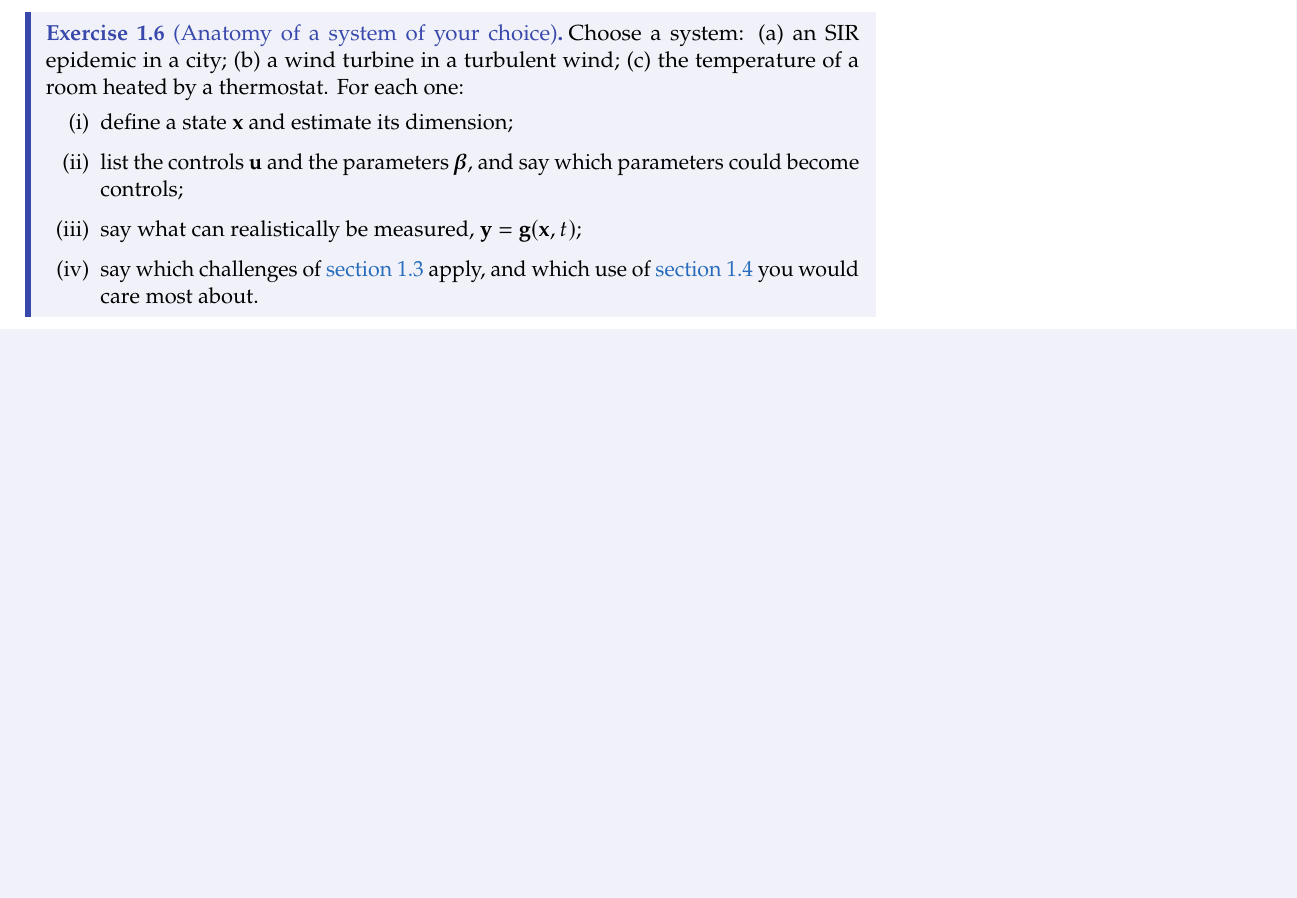
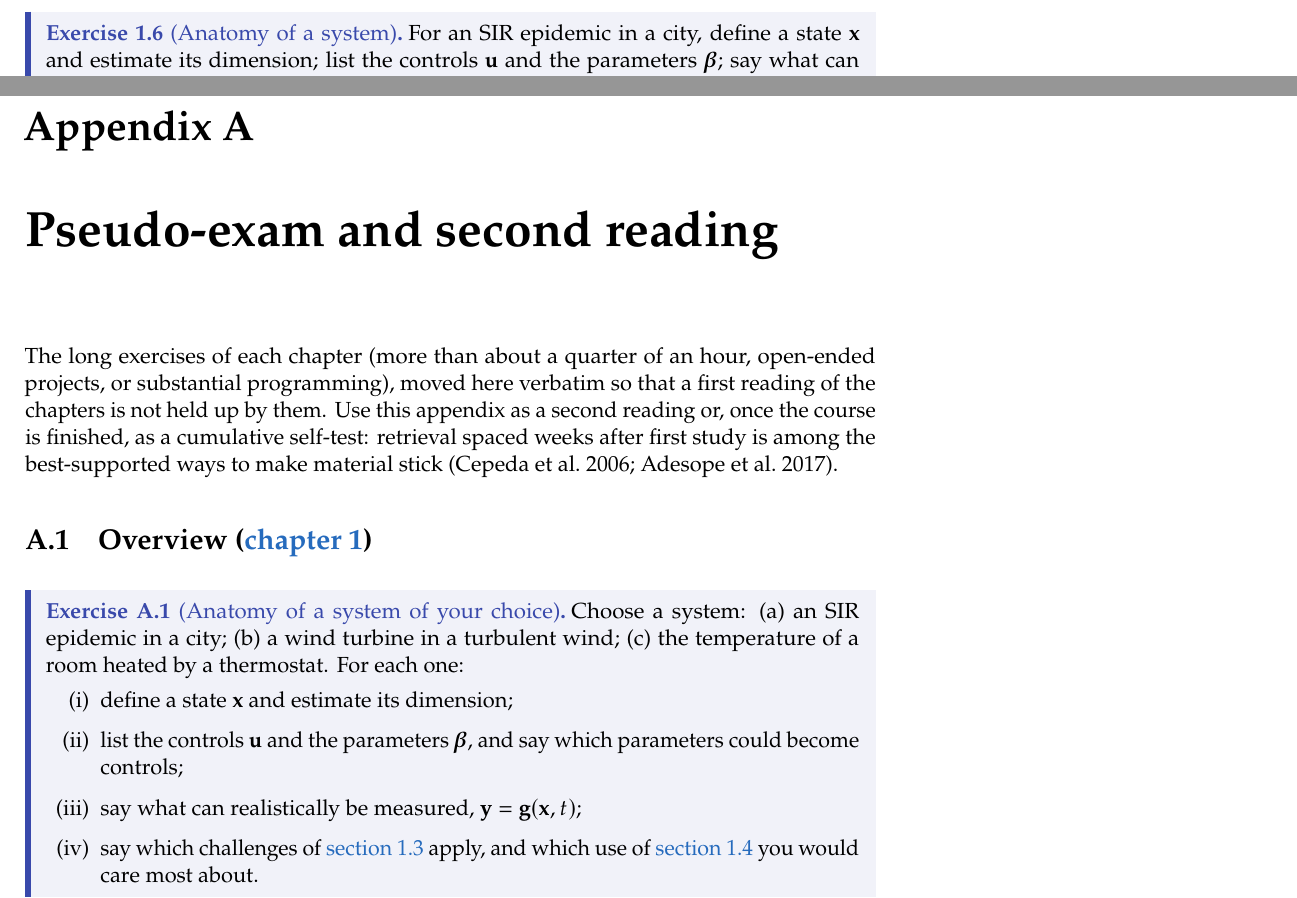
Before and after one commit to alessiomartini/lecture-notes-dynamical-systems-data, a LaTeX thesis (lecture-notes/main.tex, which reads lecture-notes/appendices/appA-exam.tex, lecture-notes/chapters/ch01-overview.tex, lecture-notes/preamble.tex): part of page 17 of 71 before the commit and two parts of pages 17 and 72 of 73 after it, the two joined at a grey line, cut so that both start at the same text, the shorter picture padded with empty space. Compiled offline with pdfLaTeX.

Commit message:
Keep the pace: RECALL box in the preamble; pseudo-exam appendix with 3 long exercises (short core kept in ch01)
Co-Authored-By: Claude Opus 5.5 <noreply@anthropic.com>

```diff
--- /dev/null
+++ b/lecture-notes/appendices/appA-exam.tex
@@ -0,0 +1,25 @@
+% !TEX root = ../main.tex
+\chapter{Pseudo-exam and second reading}\label{app:exam}
+\begin{paracol}{2}
+
+The long exercises of each chapter (more than about a quarter of an hour, open-ended projects, or substantial
+programming), moved here verbatim so that a first reading of the chapters is not held up by them. Use this
+appendix as a second reading or, once the course is finished, as a cumulative self-test: retrieval spaced weeks
+after first study is among the best-supported ways to make material stick (Cepeda et al.\ 2006; Adesope et al.\ 2017).
+
+% ------------------------------------------------------------------
+\section{Overview (\cref{ch:overview})}\label{exam:ch01}
+
+\begin{exercise}[Anatomy of a system of your choice]\label{ex:ov-anatomy}
+Choose a system: (a) an SIR epidemic in a city; (b) a wind turbine in a turbulent wind; (c) the
+temperature of a room heated by a thermostat. For each one:
+\begin{enumerate}[(i)]
+  \item define a state $\vb x$ and estimate its dimension;
+  \item list the controls $\vb u$ and the parameters $\boldsymbol\beta$, and say which parameters
+        could become controls;
+  \item say what can realistically be measured, $\vb y=\vb g(\vb x,t)$;
+  \item say which challenges of \cref{sec:ov-challenges} apply, and which use of
+        \cref{sec:ov-uses} you would care most about.
+\end{enumerate}
+Its core is \cref{ex:ov-anatomy-short} in the text.
+\end{exercise}
--- a/lecture-notes/chapters/ch01-overview.tex
+++ b/lecture-notes/chapters/ch01-overview.tex
@@ -581,17 +581,8 @@ of \cref{sec:ov-techniques}.
 
 Standalone exercises follow the section they practise; connected or integrative ones, like this one, are at the end.
 
-\begin{exercise}[Anatomy of a system of your choice]\label{ex:ov-anatomy}
-Choose a system: (a) an SIR epidemic in a city; (b) a wind turbine in a turbulent wind; (c) the
-temperature of a room heated by a thermostat. For each one:
-\begin{enumerate}[(i)]
-  \item define a state $\vb x$ and estimate its dimension;
-  \item list the controls $\vb u$ and the parameters $\boldsymbol\beta$, and say which parameters
-        could become controls;
-  \item say what can realistically be measured, $\vb y=\vb g(\vb x,t)$;
-  \item say which challenges of \cref{sec:ov-challenges} apply, and which use of
-        \cref{sec:ov-uses} you would care most about.
-\end{enumerate}
+\begin{exercise}[Anatomy of a system]\label{ex:ov-anatomy-short}
+For an SIR epidemic in a city, define a state $\vb x$ and estimate its dimension; list the controls $\vb u$ and the parameters $\boldsymbol\beta$; say what can realistically be measured, $\vb y=\vb g(\vb x,t)$. (Three systems and the challenges and uses of the chapter: \cref{ex:ov-anatomy} in \cref{app:exam}.)
 \end{exercise}
 
 \end{paracol}
--- a/lecture-notes/preamble.tex
+++ b/lecture-notes/preamble.tex
@@ -58,6 +58,7 @@
 \definecolor{exercol}{HTML}{3949AB} % indigo: exercises
 \definecolor{srccol}{HTML}{546E7A}  % grey-blue: sources, course notes, remarks
 \definecolor{histcol}{HTML}{B8860B} % bronze: history boxes (classical columns)
+\definecolor{recallcol}{HTML}{00ACC1} % cyan: recall boxes (material already seen earlier)
 \definecolor{doubtcol}{HTML}{C62828}
 \definecolor{ideacol}{HTML}{1565C0}
 \definecolor{okcol}{HTML}{388E3C}
@@ -209,6 +210,11 @@
     fontupper=\scriptsize\mdseries\upshape\raggedright,fonttitle=\scriptsize\sffamily\bfseries,coltitle=white,colbacktitle=#1}}
 \NewDocumentEnvironment{aside}{O{} +b}{\side@put{\begin{tcolorbox}[sidecontent=histcol,
   title={\boxtitle{Aside}{#1}}]#2\end{tcolorbox}}}{}
+% Recall: a repetition of something explained earlier (another chapter, earlier in this one),
+% restated briefly with a \cref to the original, so that it is visibly a repetition.
+% Longer repeated passages go verbatim to a "Set aside" section at the end of the chapter.
+\NewDocumentEnvironment{recall}{O{} +b}{\side@put{\begin{tcolorbox}[sidecontent=recallcol,
+  title={\boxtitle{Recall}{#1}}]#2\end{tcolorbox}}}{}
 \NewDocumentEnvironment{coursenote}{O{} +b}{\side@put{\begin{tcolorbox}[sidecontent=srccol,
   title={\boxtitle{Course note}{#1}}]#2\end{tcolorbox}}}{}
 % Examples and proofs keep their theorem-like look (numbering, labels, QED) but go to the right column
```
Also changed, not shown: CLAUDE.md (+4 -0 lines), ROADMAP.md (+2 -0 lines), lecture-notes/chapters/ch03-simulation.tex (+1 -5 lines), lecture-notes/chapters/ch05-sindy.tex (+1 -5 lines), lecture-notes/main.tex (+3 -0 lines), lecture-notes/appendices/appA-exam.tex (18 more changed lines).
